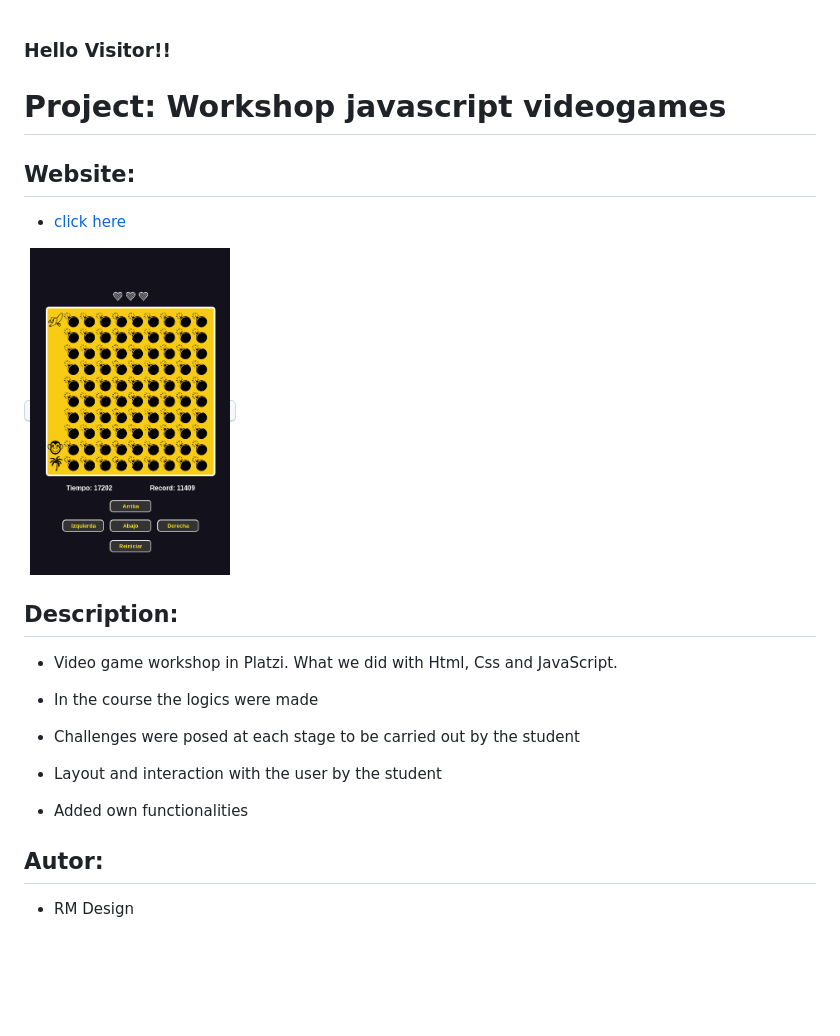
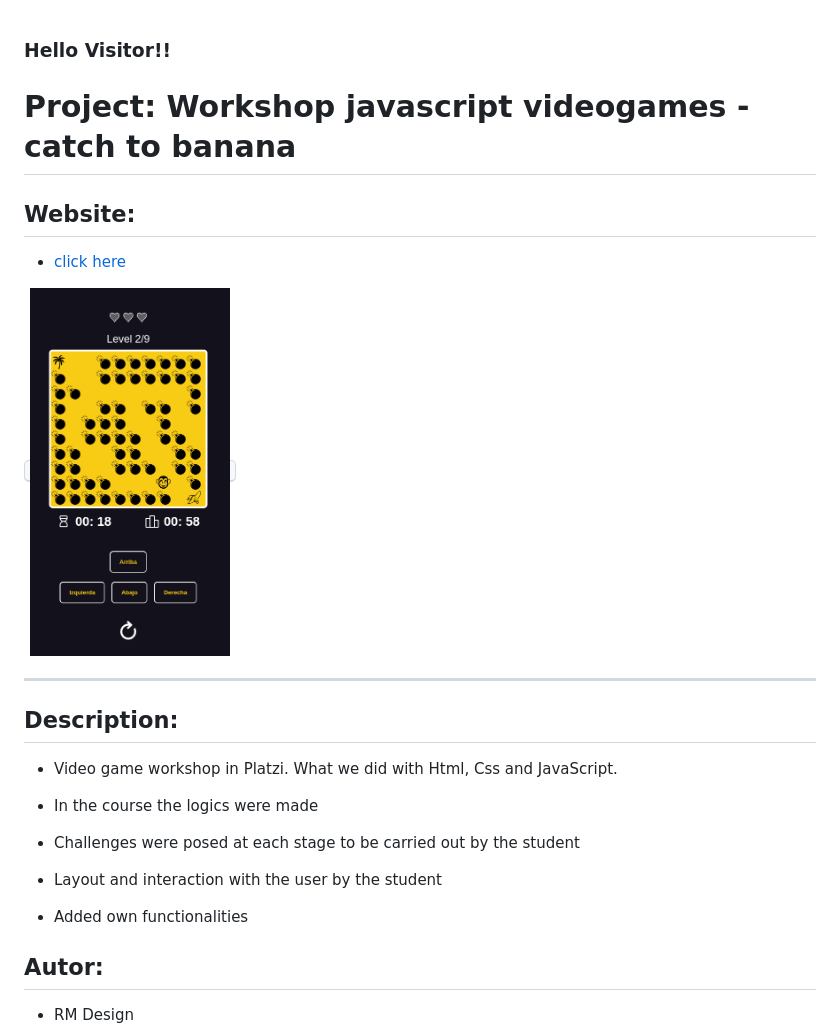
Before and after one commit to roddevwork/games-catch-to-banana-taller-javaScript, a Markdown page: README.md, the part around the change. Rendered like a GitHub page; pictures changed too: assets/img/home-page.png; blank space fills up the shorter version.

```diff
--- a/README.md
+++ b/README.md
@@ -3,7 +3,7 @@
 
 <h3>Hello Visitor!!</h3>
 
-# Project: Workshop javascript videogames
+# Project: Workshop javascript videogames - catch to banana
 
 ## Website:
 
@@ -14,7 +14,7 @@
 </kbd>
 
 
-
+---
 ## Description:
 
 - Video game workshop in Platzi. What we did with Html, Css and JavaScript.
@@ -28,8 +28,6 @@
 - Added own functionalities
 
 
-
-
 ## Autor:
 
 - RM Design
```
Also changed, not shown: 1 other file.
